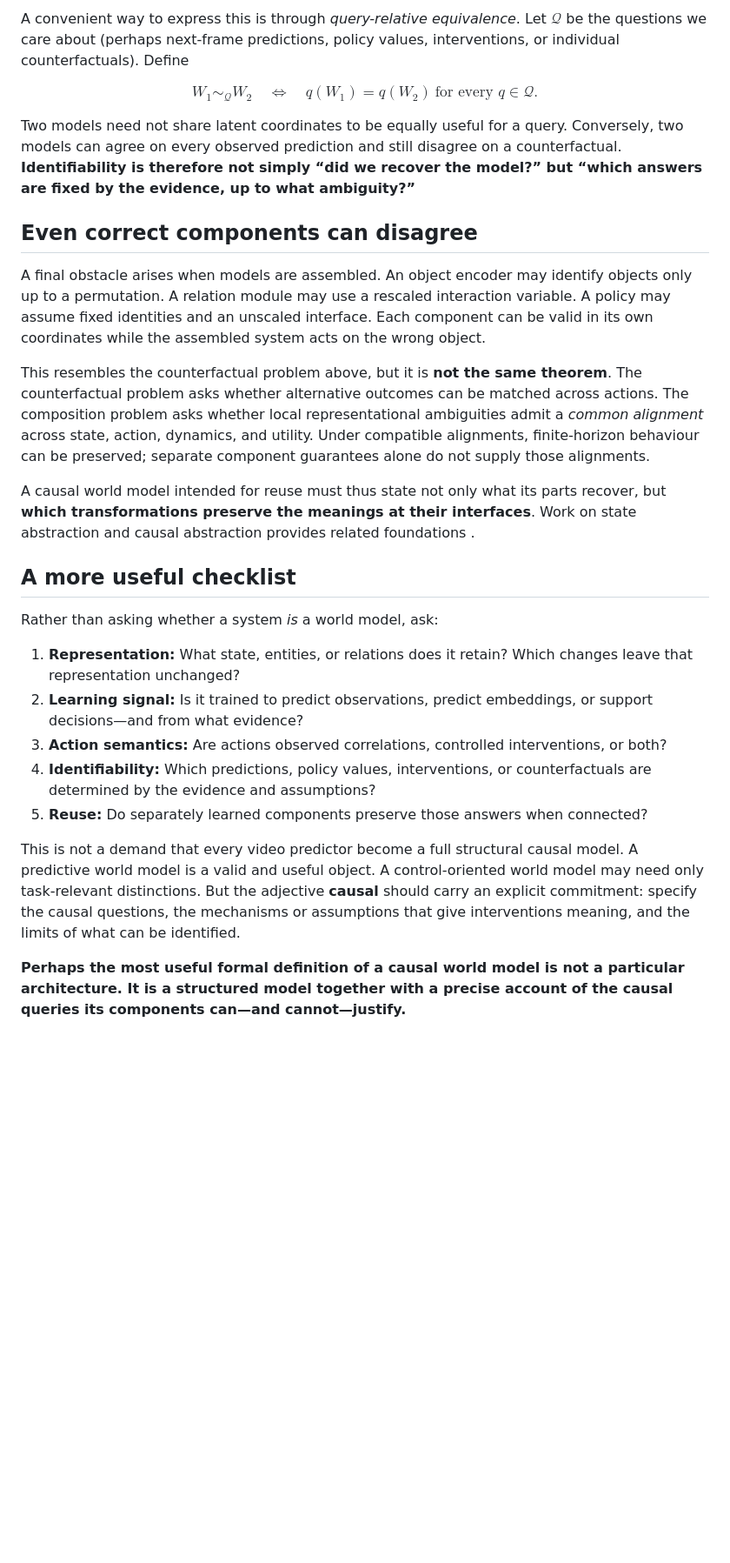
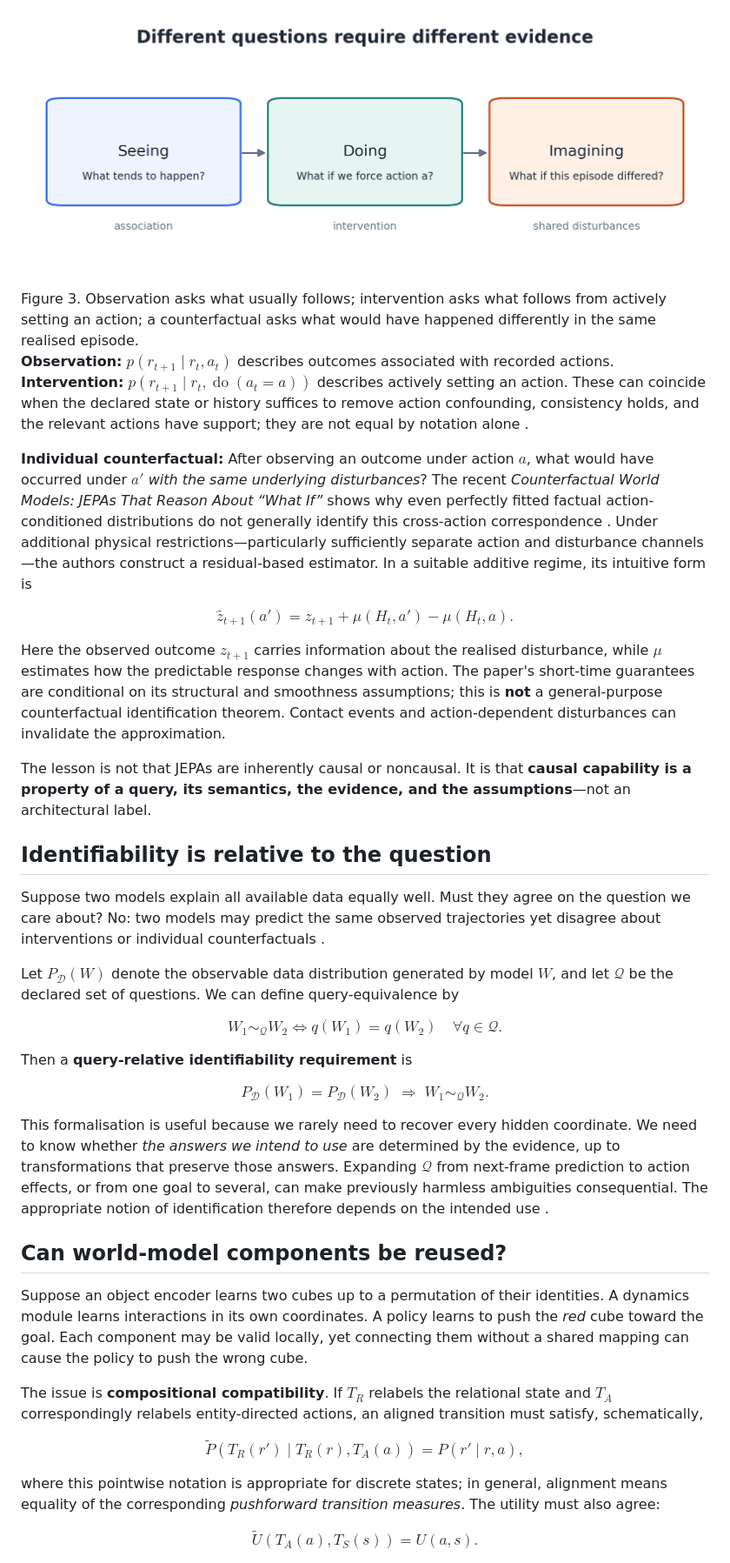
Before and after one commit to koriavinash1/CWM-blog, a Markdown page: _posts/2027-04-30-what-makes-a-world-model-causal.md, the part around one of its changes. Shown at 87% size. GitHub-like rendering; pictures changed too: assets/img/2027-04-30-what-makes-a-world-model-causal/causal-queries.png (added); blank space fills up the shorter version.

Commit message:
initial commit

```diff
--- a/_posts/2027-04-30-what-makes-a-world-model-causal.md
+++ b/_posts/2027-04-30-what-makes-a-world-model-causal.md
@@ -113,32 +103,52 @@ That is a concrete lesson about the word *causal*: the capability comes from the
 
-A convenient way to express this is through *query-relative equivalence*. Let $\mathcal Q$ be the questions we care about (perhaps next-frame predictions, policy values, interventions, or individual counterfactuals). Define
+<div class="l-page">
+  <img src="/assets/img/2027-04-30-what-makes-a-world-model-causal/causal-queries.png" alt="Three levels of questions: observing, intervening and individual counterfactual reasoning." style="width:100%;max-width:1000px;display:block;margin:auto;" />
+</div>
+<div class="caption">Figure 3. Observation asks what usually follows; intervention asks what follows from actively setting an action; a counterfactual asks what would have happened differently in the same realised episode.</div>
+
+**Observation:** $p(r_{t+1}\mid r_t,a_t)$ describes outcomes associated with recorded actions. **Intervention:** $p(r_{t+1}\mid r_t,\operatorname{do}(a_t=a))$ describes actively setting an action. These can coincide when the declared state or history suffices to remove action confounding, consistency holds, and the relevant actions have support; they are not equal by notation alone <d-cite key="hernan2020whatif,pearl2009causality"></d-cite>.
+
+**Individual counterfactual:** After observing an outcome under action $a$, what would have occurred under $a'$ *with the same underlying disturbances*? The recent *Counterfactual World Models: JEPAs That Reason About “What If”* shows why even perfectly fitted factual action-conditioned distributions do not generally identify this cross-action correspondence <d-cite key="balestriero2026counterfactual"></d-cite>. Under additional physical restrictions—particularly sufficiently separate action and disturbance channels—the authors construct a residual-based estimator. In a suitable additive regime, its intuitive form is
 
 $$
-W_1\sim_{\mathcal Q}W_2
-\quad\Longleftrightarrow\quad
-q(W_1)=q(W_2)\ \text{for every }q\in\mathcal Q.
+\widehat z_{t+1}(a')=z_{t+1}+\mu(H_t,a')-\mu(H_t,a).
 $$
 
-Two models need not share latent coordinates to be equally useful for a query. Conversely, two models can agree on every observed prediction and still disagree on a counterfactual. **Identifiability is therefore not simply “did we recover the model?” but “which answers are fixed by the evidence, up to what ambiguity?”**
+Here the observed outcome $z_{t+1}$ carries information about the realised disturbance, while $\mu$ estimates how the predictable response changes with action. The paper's short-time guarantees are conditional on its structural and smoothness assumptions; this is **not** a general-purpose counterfactual identification theorem. Contact events and action-dependent disturbances can invalidate the approximation.
 
-## Even correct components can disagree
+The lesson is not that JEPAs are inherently causal or noncausal. It is that **causal capability is a property of a query, its semantics, the evidence, and the assumptions**—not an architectural label.
 
-A final obstacle arises when models are assembled. An object encoder may identify objects only up to a permutation. A relation module may use a rescaled interaction variable. A policy may assume fixed identities and an unscaled interface. Each component can be valid in its own coordinates while the assembled system acts on the wrong object.
+## Identifiability is relative to the question
 
-This resembles the counterfactual problem above, but it is **not the same theorem**. The counterfactual problem asks whether alternative outcomes can be matched across actions. The composition problem asks whether local representational ambiguities admit a *common alignment* across state, action, dynamics, and utility. Under compatible alignments, finite-horizon behaviour can be preserved; separate component guarantees alone do not supply those alignments.
+Suppose two models explain all available data equally well. Must they agree on the question we care about? No: two models may predict the same observed trajectories yet disagree about interventions or individual counterfactuals <d-cite key="pearl2009causality,locatello2019challenging,balestriero2026counterfactual"></d-cite>.
 
-A causal world model intended for reuse must thus state not only what its parts recover, but **which transformations preserve the meanings at their interfaces**. Work on state abstraction and causal abstraction provides related foundations <d-cite key="grimm2020value,rubenstein2017causal"></d-cite>.
+Let $P_{\mathcal D}(W)$ denote the observable data distribution generated by model $W$, and let $\mathcal Q$ be the declared set of questions. We can define query-equivalence by
 
-## A more useful checklist
+$$
+W_1\sim_{\mathcal Q}W_2\iff q(W_1)=q(W_2)\quad\forall q\in\mathcal Q.
+$$
 
-Rather than asking whether a system *is* a world model, ask:
+Then a **query-relative identifiability requirement** is
 
-1. **Representation:** What state, entities, or relations does it retain? Which changes leave that representation unchanged?
-2. **Learning signal:** Is it trained to predict observations, predict embeddings, or support decisions—and from what evidence?
-3. **Action semantics:** Are actions observed correlations, controlled interventions, or both?
-4. **Identifiability:** Which predictions, policy values, interventions, or counterfactuals are determined by the evidence and assumptions?
-5. **Reuse:** Do separately learned components preserve those answers when connected?
+$$
+P_{\mathcal D}(W_1)=P_{\mathcal D}(W_2)\;\Longrightarrow\;W_1\sim_{\mathcal Q}W_2.
+$$
 
-This is not a demand that every video predictor become a full structural causal model. A predictive world model is a valid and useful object. A control-oriented world model may need only task-relevant distinctions. But the adjective **causal** should carry an explicit commitment: specify the causal questions, the mechanisms or assumptions that give interventions meaning, and the limits of what can be identified.
+This formalisation is useful because we rarely need to recover every hidden coordinate. We need to know whether *the answers we intend to use* are determined by the evidence, up to transformations that preserve those answers. Expanding $\mathcal Q$ from next-frame prediction to action effects, or from one goal to several, can make previously harmless ambiguities consequential. The appropriate notion of identification therefore depends on the intended use <d-cite key="grimm2020value,rubenstein2017causal,scholkopf2021toward"></d-cite>.
 
-**Perhaps the most useful formal definition of a causal world model is not a particular architecture. It is a structured model together with a precise account of the causal queries its components can—and cannot—justify.**
+## Can world-model components be reused?
+
+Suppose an object encoder learns two cubes up to a permutation of their identities. A dynamics module learns interactions in its own coordinates. A policy learns to push the *red* cube toward the goal. Each component may be valid locally, yet connecting them without a shared mapping can cause the policy to push the wrong cube.
+
+The issue is **compositional compatibility**. If $T_R$ relabels the relational state and $T_A$ correspondingly relabels entity-directed actions, an aligned transition must satisfy, schematically,
+
+$$
+\widetilde P(T_R(r')\mid T_R(r),T_A(a))=P(r'\mid r,a),
+$$
+
+where this pointwise notation is appropriate for discrete states; in general, alignment means equality of the corresponding *pushforward transition measures*. The utility must also agree:
+
+$$
+\widetilde U(T_A(a),T_S(s))=U(a,s).
+$$
+
```
Also changed, not shown: other parts of _posts/2027-04-30-what-makes-a-world-model-causal.md (+73 -68 lines), README.md (+14 -4 lines), assets/img/2027-04-30-what-makes-a-world-model-causal/learning-signals.png (added), assets/img/2027-04-30-what-makes-a-world-model-causal/relational-state.png (added), 1 other file.
